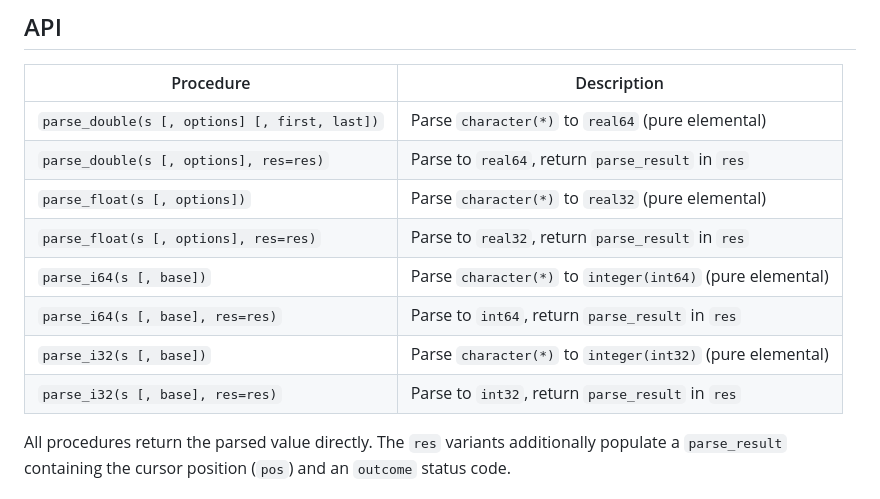
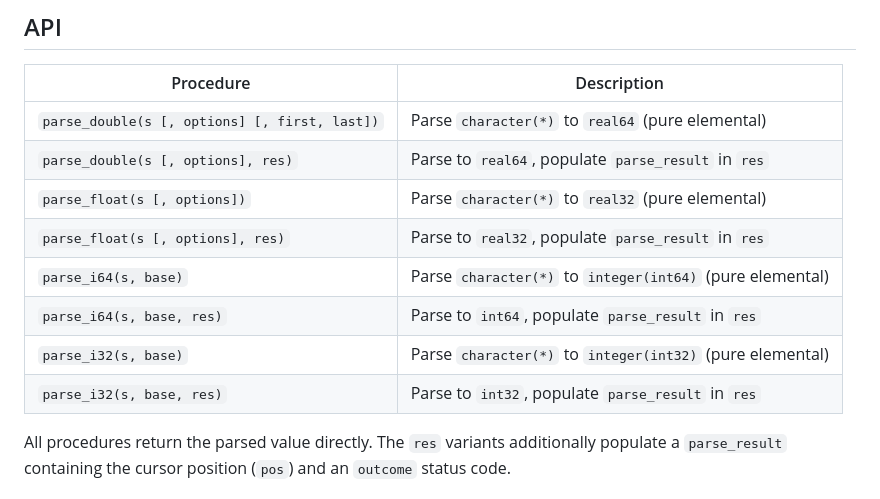
Before and after one commit to perazz/fortran-fast-float, a Markdown page: doc/mainpage.md, the part around the change. Drawn GitHub-style.

Commit message:
Fix API table: base is required for parse_i64/i32, fix res argument order

```diff
--- a/doc/mainpage.md
+++ b/doc/mainpage.md
@@ -12,13 +12,13 @@ typically 4-10x faster than Fortran's native `read(str, *)`.
 | Procedure | Description |
 |-----------|-------------|
 | `parse_double(s [, options] [, first, last])` | Parse `character(*)` to `real64` (pure elemental) |
-| `parse_double(s [, options], res=res)` | Parse to `real64`, return `parse_result` in `res` |
+| `parse_double(s [, options], res)` | Parse to `real64`, populate `parse_result` in `res` |
 | `parse_float(s [, options])` | Parse `character(*)` to `real32` (pure elemental) |
-| `parse_float(s [, options], res=res)` | Parse to `real32`, return `parse_result` in `res` |
-| `parse_i64(s [, base])` | Parse `character(*)` to `integer(int64)` (pure elemental) |
-| `parse_i64(s [, base], res=res)` | Parse to `int64`, return `parse_result` in `res` |
-| `parse_i32(s [, base])` | Parse `character(*)` to `integer(int32)` (pure elemental) |
-| `parse_i32(s [, base], res=res)` | Parse to `int32`, return `parse_result` in `res` |
+| `parse_float(s [, options], res)` | Parse to `real32`, populate `parse_result` in `res` |
+| `parse_i64(s, base)` | Parse `character(*)` to `integer(int64)` (pure elemental) |
+| `parse_i64(s, base, res)` | Parse to `int64`, populate `parse_result` in `res` |
+| `parse_i32(s, base)` | Parse `character(*)` to `integer(int32)` (pure elemental) |
+| `parse_i32(s, base, res)` | Parse to `int32`, populate `parse_result` in `res` |
 
 All procedures return the parsed value directly. The `res` variants additionally populate a `parse_result`
 containing the cursor position (`pos`) and an `outcome` status code.
```
